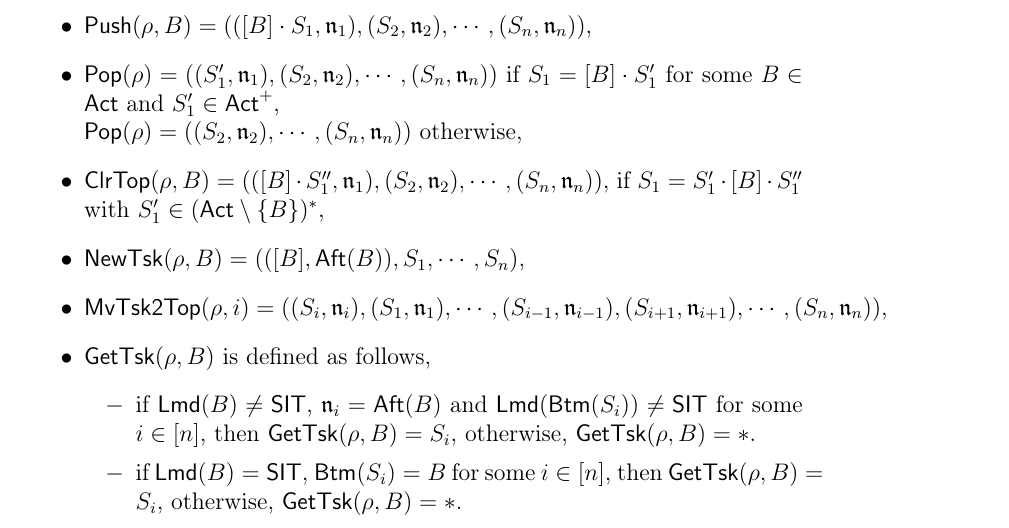
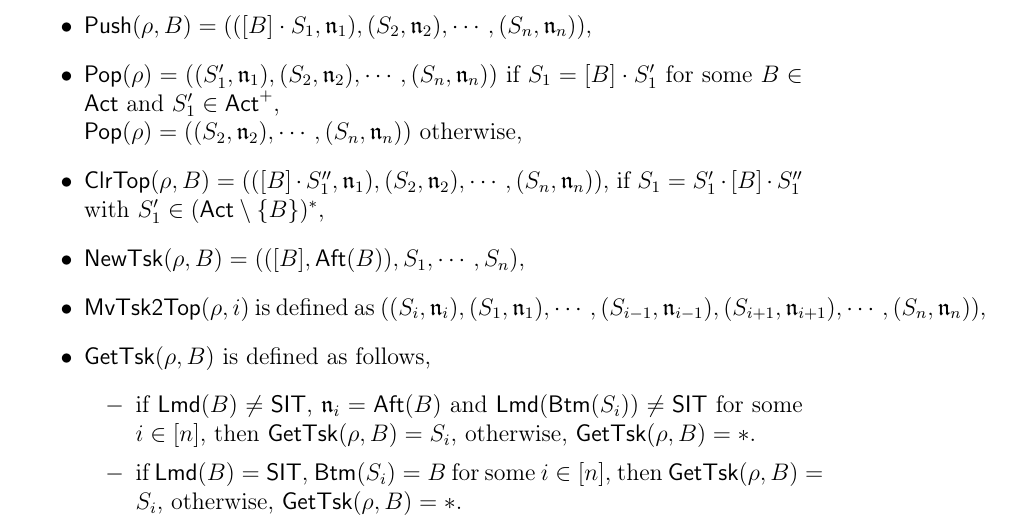
Before and after one commit to zhilin02/ASM-reach, a LaTeX paper (main.tex, which reads amass.tex): part of page 15 of 79, cut so that both start at the same text. Compiled offline with pdfLaTeX.

Commit message:
semantics

```diff
--- a/amass.tex
+++ b/amass.tex
@@ -134,7 +134,7 @@ Let $\rho$ be a configuration with $\rho = ((S_1,\aname_1),\cdots, (S_n,\aname_n
 	\item $\clrtop(\rho, B) = (([B]\cdot S_1'',\aname_1), (S_2,\aname_2), \cdots, (S_n,\aname_n))$, if $S_1=S_1'\cdot[B]\cdot S_1''$ with $S_1'\in (\act\setminus\{B\})^*$,
 	% \item $\clrtsk(\rho, B) = ([B], S_2, \cdots, S_n)$,
 	\item $\newtsk(\rho, B) = (([B],\aft(B)), S_1, \cdots, S_n)$,
-	\item $\mvtsktop(\rho, i) = ((S_i,\aname_i), (S_1,\aname_1), \cdots, (S_{i-1},\aname_{i-1}), (S_{i+1},\aname_{i+1}), \cdots, (S_n,\aname_n))$,
+	\item $\mvtsktop(\rho, i)$ is defined as $((S_i,\aname_i), (S_1,\aname_1), \cdots, (S_{i-1},\aname_{i-1}), (S_{i+1},\aname_{i+1}), \cdots, (S_n,\aname_n))$,
     % \item $\gettsk(\rho, B) = S_i$ such that $i \in [n]$ is the \emph{minimum} index satisfying $\aft(A_i)=\aft(B)$, if such an index $i$ exists; $\gettsk(\rho, B) = *$ otherwise.
     %
     \item $\gettsk(\rho, B)$ is defined as follows,
```
